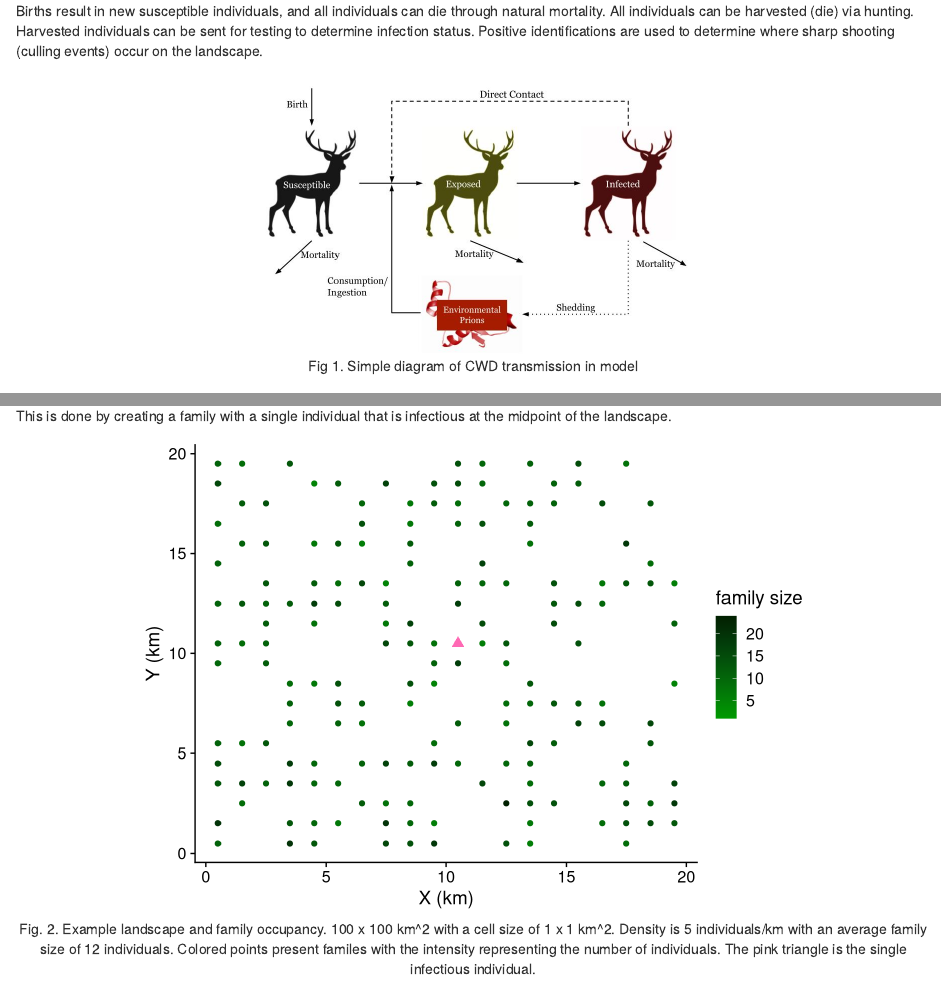
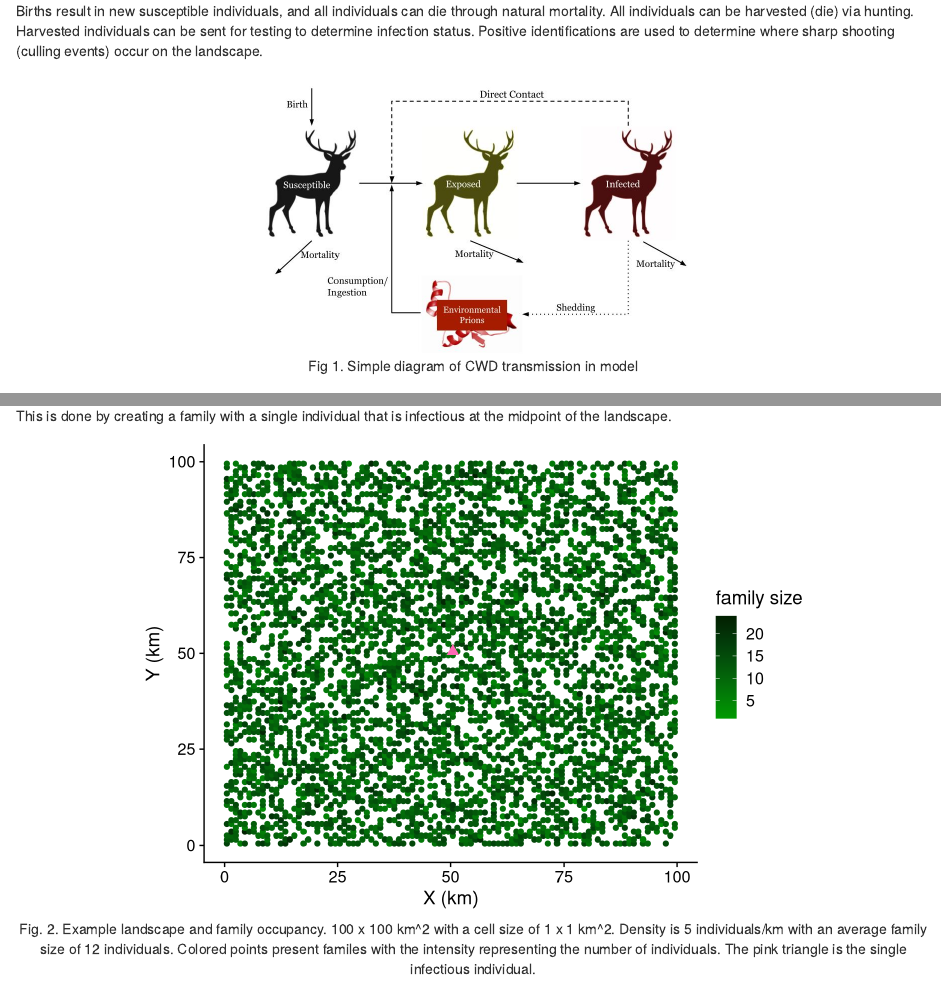
Before and after one commit to vinsonje/CWD_Modeling, an R Markdown document (Write-Up/CWD_Meta_Writeup.Rmd): the page in a window 1100 px wide, from 400 px down, and a second part further down, joined at a grey line. Rendered offline with R 4.5, knitr and Pandoc, with nearby package versions.

Commit message:
Updated code, fixed some errors, static plots

```diff
--- a/Metapop_Model/Scripts/CWDSourcer.R
+++ b/Metapop_Model/Scripts/CWDSourcer.R
@@ -37,3 +37,4 @@ source(paste(getwd(), "/harvestingCWD.R", sep = ''))
 source(paste(getwd(), "/summarizeCWD.R", sep = ''))
 source(paste(getwd(), "/InitializeCWDModel.R", sep = ''))
 source(paste(getwd(), "/surveillanceCWD.R", sep = ''))
+source(paste(getwd(), "/CWD_plots_static.R", sep = ''))
--- a/Metapop_Model/Scripts/CWD_plots.R
+++ b/Metapop_Model/Scripts/CWD_plots.R
@@ -37,7 +37,7 @@ plot.landscape.meta = function(sim_output, grid.xmax, grid.ymax, gif.time=21, gi
   p.inf = ggplot() + geom_tile(data = I.loc.df.final, aes(x = x.loc, y = y.loc, fill = num)) +
     geom_point(data = sim_output[[15]], aes(x = x.now, y = y.now, color = as.factor(fam.id))) +
     theme_cowplot() + scale_fill_gradient(low = "white", high = "blue") + xlim(0, grid.xmax) + ylim(0, grid.ymax) +
-    scale_color_manual(values = rep("black", 200), guide = "none")
+    scale_color_manual(values = rep("black", max(onerun[[15]]$fam.id)+1), guide = "none")
 
   #Infection Abundance
   I.time = data.frame(time = 1:length(sim_output[[4]]), I = sim_output[[4]])
--- /dev/null
+++ b/Metapop_Model/Scripts/CWD_plots_static.R
@@ -0,0 +1,60 @@
+#################################
+#CWD staic plots
+#################################
+
+CWD.plots.static = function(sim_output, grid.xmax, grid.ymax, thyme){
+
+  N.plot = ggplot() + geom_line(aes(x = 1:thyme, sim_output[[1]]), lwd = 2.0) + theme_cowplot() +
+    xlab("time") + ylab("total population size")
+
+  SEI.plot = ggplot() + geom_line(aes(x = 1:thyme, sim_output[[2]]/sim_output[[1]]), color = "black", lwd = 2.0) +
+    geom_line(aes(x = 1:thyme, sim_output[[3]]/sim_output[[1]]), color = "darkgreen", lwd = 2.0) +
+    geom_line(aes(x = 1:thyme, sim_output[[4]]/sim_output[[1]]), color = "firebrick", lwd = 2.0) +
+    theme_cowplot() + xlab("time") + ylab("proportion of population")
+
+  spread.plot = ggplot() + geom_line(aes(x = 1:thyme, sim_output[[9]][,1]), color = "black", lwd = 2.0) +
+    theme_cowplot() + xlab("time") + ylab("spread (KM)")
+
+  incidence.plot = ggplot() + geom_line(aes(x = 1:thyme, sim_output[[11]]), color = "black", lwd = 2.0) +
+    theme_cowplot() + xlab("time") + ylab("incidence")
+
+  harvest.data = sim_output[[12]]
+  harvest.dates = unique(harvest.data[,1])
+  h.out = matrix(nrow = length(harvest.dates), ncol = 5)
+  for(i in 1:length(harvest.dates)){
+    h.sub = subset(harvest.data, harvest.data[,1] == harvest.dates[i])
+    h.colsums = colSums(h.sub[,3:5])
+    h.sum = sum(h.sub[,3:5])
+    h.out[i,] = c(harvest.dates[i], h.colsums, h.sum)
+  }
+  h.out = as.data.frame(h.out)
+  names(h.out) = c("time", "S", "E", "I", "N")
+  h.tall = gather(h.out, key = "status", value = "number", S:I)
+
+  harvest.plot = ggplot(h.tall) + geom_col(aes(x = time, y = number, fill = status)) +
+    theme_cowplot() + xlim(0, thyme) +
+    ylab("number harvested")
+
+  surv.data = sim_output[[13]]
+  surv.counts = aggregate(surv.data, num~result+time, sum)
+  surv.plot = ggplot(surv.counts) + geom_col(aes(x = time, y = num, fill = result)) +
+    theme_cowplot() + xlim(0, thyme) +
+    ylab("number detected")
+
+
+  ss.data = sim_output[[14]]
+  ss.counts = aggregate(ss.data, num.rem~time, sum)
+  ss.plot = ggplot(ss.counts) + geom_col(aes(x = time, y = num.rem)) +
+    theme_cowplot() + xlim(0, thyme) +
+    ylab("sharpshoot removed")
+
+  p.list = list(N.plot, SEI.plot,
+               spread.plot, incidence.plot,
+               harvest.plot, surv.plot,
+               ss.plot)
+
+  grid.arrange(N.plot, SEI.plot, ncol = 2, nrow = 1)
+  grid.arrange(spread.plot, incidence.plot, ncol = 2, nrow = 1)
+  grid.arrange(harvest.plot, surv.plot, ncol = 2, nrow = 1)
+  grid.arrange(ss.plot, ncol = 2, nrow = 1)
+}
--- a/Metapop_Model/Scripts/CWDparms.R
+++ b/Metapop_Model/Scripts/CWDparms.R
@@ -69,7 +69,7 @@ prion.lifespan = 20
 ############################
 n_sim = 10000           # for the initial dataset
 
-xx = runif(n_sim)     # predictor values
+xx = runif(n_sim)*grid.xmax     # predictor values
 coefficients = c(0.98, -1.9128) # my assumption
 prob = 1/(1 + exp(-(coefficients[1] + coefficients[2] * xx)))
 
@@ -83,9 +83,9 @@
 #############################
 ####Define indirect contacts
 #############################
-xxi = runif(n_sim)     # predictor values
+xxi = runif(n_sim)*grid.xmax     # predictor values
 coefficientsi = c(0.98, -2.0) # my assumption
-probi = 1/(1 + exp(-(coefficientsi[1] + coefficientsi[2] * xx)))
+probi = 1/(1 + exp(-(coefficientsi[1] + coefficientsi[2] * xxi)))
 
 yyi = (runif(n_sim) < probi)*1
 
--- a/Metapop_Model/Scripts/FOICWD.R
+++ b/Metapop_Model/Scripts/FOICWD.R
@@ -50,7 +49,7 @@ FOICWD = function(pop, centroids, cells,
         pdI[i, , 1] = sqrt((centroids[, 1] - Imat[i, 5])^2 + (centroids[, 2] - Imat[i, 6])^2)
         #calculate the probability of the infected deer coming into contact with all the other cells on the landscape
         #this is from the ("binomial") glm that takes in the distance between the cells and outputs the probability of contact occurring
-        pdI[i, , 2] = exp(predict(F2, newdata = data.frame(xx = pdI[i, , 1])))
+        pdI[i, , 2] = predict(F2, newdata = data.frame(xx = pdI[i, , 1]), type = "response")
       } #end of for loop
     } #end of if statement
 
@@ -114,7 +112,7 @@ FOICWD = function(pop, centroids, cells,
         pdP[i, , 1] = sqrt((centroids[, 1] - Pmat[i, 1])^2 + (centroids[, 2] - Pmat[i, 2])^2) #this is distance calculation; you had to add an i here not sure if that is needed
         #calculate the probability of the prion coming into contact with deer from all the other cells on the landscape
         #this is from the ("binomial") glm that takes in the distance between the cells and outputs the probability of indirect contact occurring
-        pdP[i, , 2] = exp((predict(F2i, newdata = data.frame(xxi = pdP[i, , 1]))))
+        pdP[i, , 2] = predict(F2i, newdata = data.frame(xxi = pdP[i, , 1]), type = "response")
       }
     }
     #if there are prions on the landscape
--- a/Metapop_Model/Scripts/SimulateOneRunCWD.R
+++ b/Metapop_Model/Scripts/SimulateOneRunCWD.R
@@ -128,7 +128,7 @@ SimulateOneRunCWD = function(pop, landscape.prions, centroids, track.pop = TRUE)
 
       surv.yearly = rbind(surv.yearly, surv.event.out[[1]])
       harvest.yearly = surv.event.out[[2]]
-      surv.out = rbind(surv.out, surv.event.out[[1]])
+      if(is.null(surv.event.out[[1]]) == FALSE){surv.out = rbind(surv.out, cbind(surv.event.out[[1]], time = i))}
 
       ###############################
       #### Sharpshooting ############
@@ -163,6 +163,8 @@ SimulateOneRunCWD = function(pop, landscape.prions, centroids, track.pop = TRUE)
       landscape.prions.temp = data.frame(landscape.prions, time = rep(i, dim(landscape.prions)[1]))
       landscape.prions.out = rbind(landscape.prions.out, landscape.prions.temp)
 
+
+      print(summary.pop[[6]])
     }else{print("Exiting loop, no infections")} #if any infected closing bracket/else
 
   } #for timestep closing bracket
--- a/Metapop_Model/Scripts/harvestingCWD.R
+++ b/Metapop_Model/Scripts/harvestingCWD.R
@@ -12,15 +12,12 @@
 #thyme = the current time of the simulation
 #########################################
 
-#I need to save the individuals and their information to be used in a surveillance
-
 harvestingCWD = function(pop, centroids, h.permits, h.time, h.radius, h.num, thyme){
 
   pop.out = pop
   harvest.out = matrix(c(0, 0, 0, 0, 0), nrow = 1)
 
   if(thyme %in% h.time){
-    print("starting harvest")
     h.loc = sample(dim(centroids)[1], h.permits, replace = TRUE)
 
     for(q in 1:length(h.loc)){
@@ -80,11 +77,11 @@ harvestingCWD = function(pop, centroids, h.permits, h.time, h.radius, h.num, thy
 
         loc = pop[fams.rem.index[f], 3]
 
-        if(loc %in% S.rem.ct$S.rem.loc){S.rem = S.rem.ct$Freq[which(S.rem.ct$S.rem.loc==loc)]}
+        if(dim(S.rem.ct)[1]>0){if(loc %in% S.rem.ct$S.rem.loc){S.rem = S.rem.ct$Freq[which(S.rem.ct$S.rem.loc==loc)]}}
 
-        if(loc %in% E.rem.ct$E.rem.loc){E.rem = E.rem.ct$Freq[which(E.rem.ct$E.rem.loc==loc)]}
+        if(dim(E.rem.ct)[1]>0){if(loc %in% E.rem.ct$E.rem.loc){E.rem = E.rem.ct$Freq[which(E.rem.ct$E.rem.loc==loc)]}}
 
-        if(loc %in% I.rem.ct$I.rem.loc){I.rem = I.rem.ct$Freq[which(I.rem.ct$I.rem.loc==loc)]}
+        if(dim(I.rem.ct)[1]>0){if(loc %in% I.rem.ct$I.rem.loc){I.rem = I.rem.ct$Freq[which(I.rem.ct$I.rem.loc==loc)]}}
 
         pop.out[fams.rem.index[f], 8] = pop.out[fams.rem.index[f], 8] - S.rem
         pop.out[fams.rem.index[f], 9] = pop.out[fams.rem.index[f], 9] - E.rem
```
Also changed, not shown: Metapop_Model/Scripts/StateChangesCWD.R (+0 -1 lines), Metapop_Model/Scripts/summarizeCWD.R (+1 -1 lines), Metapop_Model/Scripts/testing_run.R (+5 -5 lines), Write-Up/CWD_Meta_Writeup.Rmd (+2 -2 lines), Metapop_Model/Scripts/CWDparms.R (6 more changed lines), Metapop_Model/Scripts/FOICWD.R (2 more changed lines), 1 other file.
